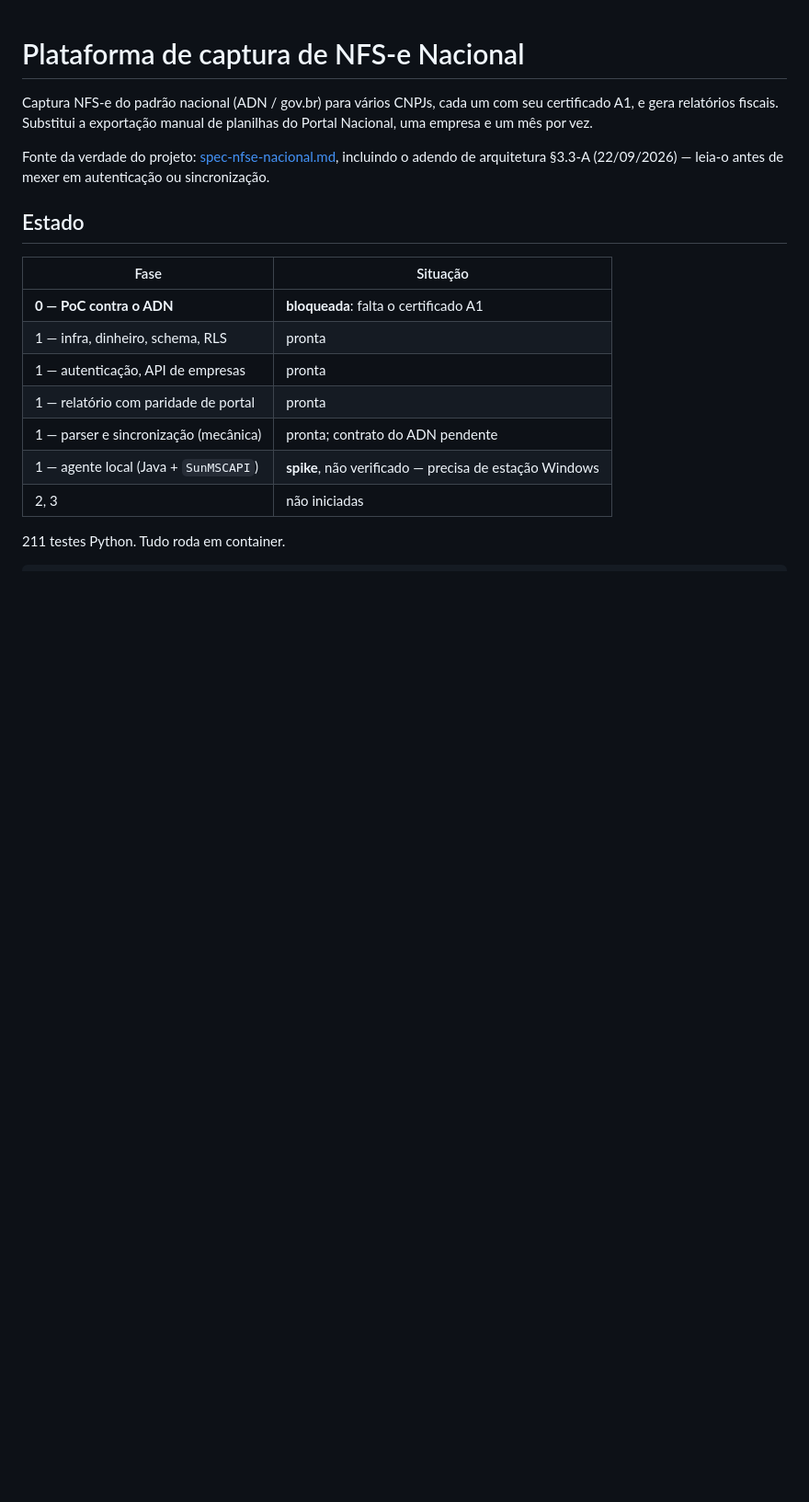
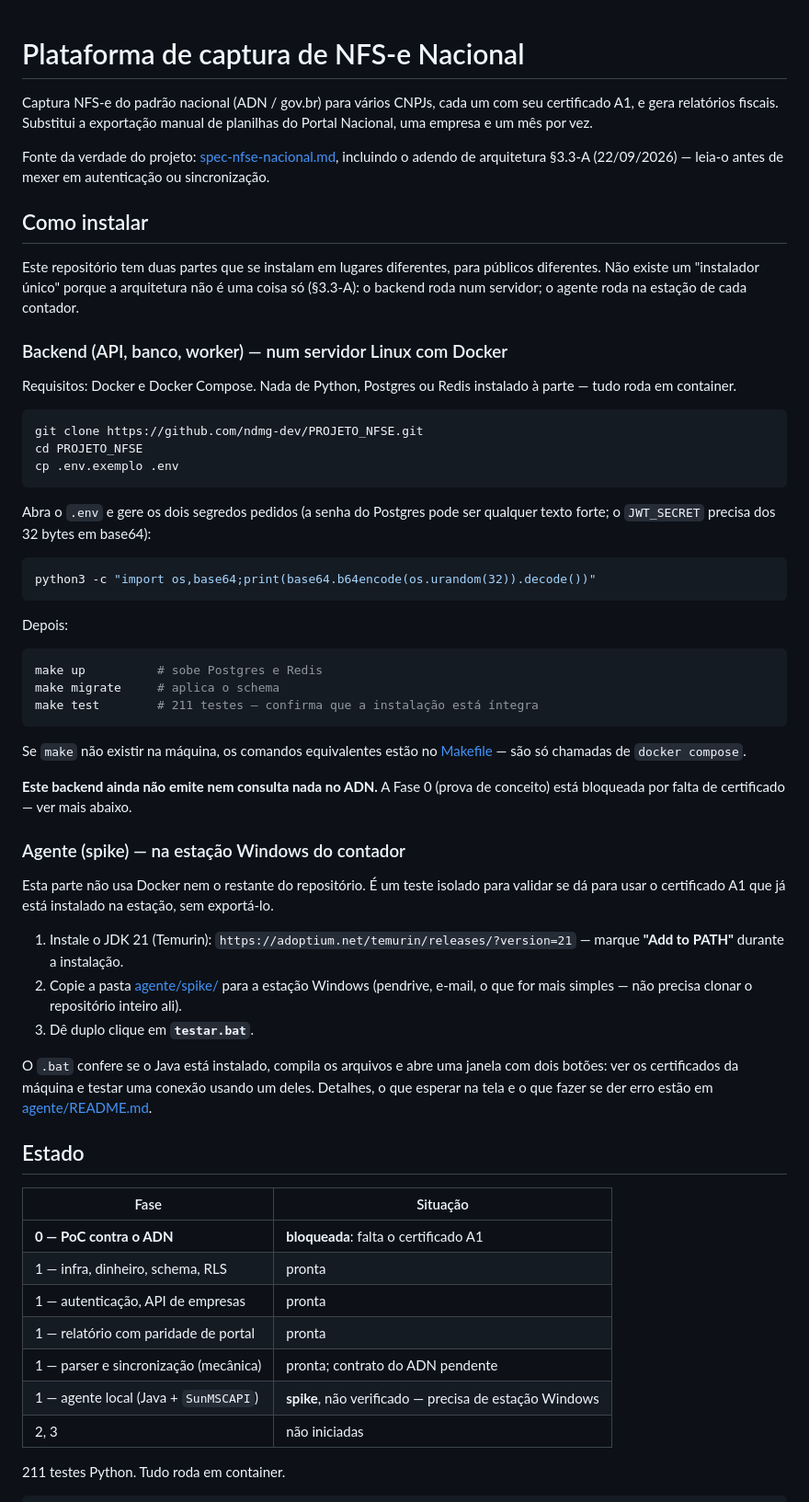
Before and after one commit to ndmg-dev/PROJETO_NFSE, a Markdown page: README.md, the part around the change. Shown at 92% size. Drawn GitHub-style; blank space fills up the shorter version.

Commit message:
Adiciona guia de instalação ao README
Duas seções, porque a arquitetura tem duas partes que se instalam em
lugares diferentes (spec §3.3-A): backend via Docker Compose num
servidor, e o spike do agente por duplo clique na estação Windows do
contador. Não existe instalador único porque não é uma coisa só.

Co-Authored-By: Claude Sonnet 5 <noreply@anthropic.com>

````diff
--- a/README.md
+++ b/README.md
@@ -7,6 +7,64 @@ planilhas do Portal Nacional, uma empresa e um mês por vez.
 Fonte da verdade do projeto: [spec-nfse-nacional.md](spec-nfse-nacional.md),
 incluindo o adendo de arquitetura §3.3-A (22/09/2026) — leia-o antes de mexer
 em autenticação ou sincronização.
+
+## Como instalar
+
+Este repositório tem duas partes que se instalam em lugares diferentes, para
+públicos diferentes. Não existe um "instalador único" porque a arquitetura
+não é uma coisa só (§3.3-A): o backend roda num servidor; o agente roda na
+estação de cada contador.
+
+### Backend (API, banco, worker) — num servidor Linux com Docker
+
+Requisitos: Docker e Docker Compose. Nada de Python, Postgres ou Redis
+instalado à parte — tudo roda em container.
+
+```bash
+git clone https://github.com/ndmg-dev/PROJETO_NFSE.git
+cd PROJETO_NFSE
+cp .env.exemplo .env
+```
+
+Abra o `.env` e gere os dois segredos pedidos (a senha do Postgres pode ser
+qualquer texto forte; o `JWT_SECRET` precisa dos 32 bytes em base64):
+
+```bash
+python3 -c "import os,base64;print(base64.b64encode(os.urandom(32)).decode())"
+```
+
+Depois:
+
+```bash
+make up          # sobe Postgres e Redis
+make migrate     # aplica o schema
+make test        # 211 testes — confirma que a instalação está íntegra
+```
+
+Se `make` não existir na máquina, os comandos equivalentes estão no
+[Makefile](Makefile) — são só chamadas de `docker compose`.
+
+**Este backend ainda não emite nem consulta nada no ADN.** A Fase 0 (prova de
+conceito) está bloqueada por falta de certificado — ver mais abaixo.
+
+### Agente (spike) — na estação Windows do contador
+
+Esta parte não usa Docker nem o restante do repositório. É um teste isolado
+para validar se dá para usar o certificado A1 que já está instalado na
+estação, sem exportá-lo.
+
+1. Instale o JDK 21 (Temurin):
+   `https://adoptium.net/temurin/releases/?version=21` — marque **"Add to
+   PATH"** durante a instalação.
+2. Copie a pasta [agente/spike/](agente/spike/) para a estação Windows
+   (pendrive, e-mail, o que for mais simples — não precisa clonar o
+   repositório inteiro ali).
+3. Dê duplo clique em **`testar.bat`**.
+
+O `.bat` confere se o Java está instalado, compila os arquivos e abre uma
+janela com dois botões: ver os certificados da máquina e testar uma conexão
+usando um deles. Detalhes, o que esperar na tela e o que fazer se der erro
+estão em [agente/README.md](agente/README.md).
 
 ## Estado
 
````
